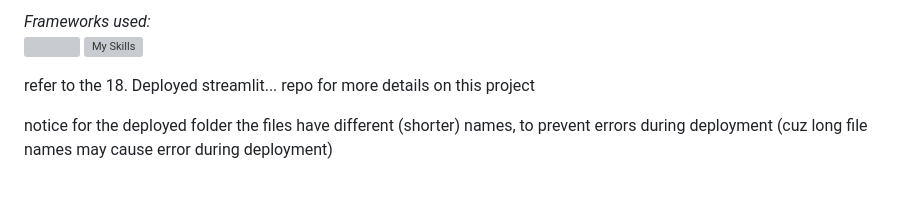
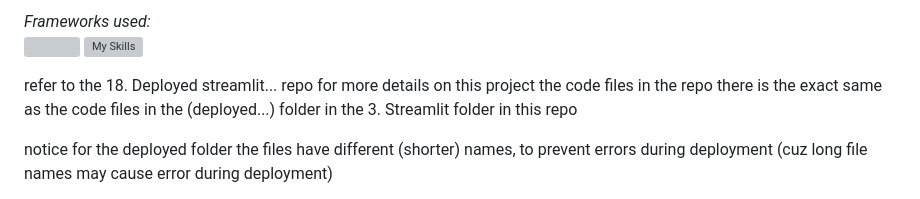
Before and after one commit to WindJammer6/17.-Mini-Projects-from-School, a Markdown page: README.md, the part around the change. Drawn GitHub-style; grey boxes are pictures that could not be loaded.

```diff
--- a/README.md
+++ b/README.md
@@ -73,7 +73,7 @@ In the '3. Streamlit (Python) Web Application Project for a Karaoke Event' folde
 *Frameworks used:*
 <img src="https://images.ctfassets.net/23aumh6u8s0i/2Qhstbnq6i34wLoPoAjWoq/9f66f58a22870df0d72a3cbaf77ce5b6/streamlit_hero.jpg" width="50" height="50"> [![My Skills](https://skillicons.dev/icons?i=firebase)](https://skillicons.dev)
 
-refer to the 18. Deployed streamlit... repo for more details on this project
+refer to the 18. Deployed streamlit... repo for more details on this project the code files in the repo there is the exact same as the code files in the (deployed...) folder in the 3. Streamlit folder in this repo
 
 notice for the deployed folder the files have different (shorter) names, to prevent errors during deployment (cuz long file names may cause error during deployment)
 
```
